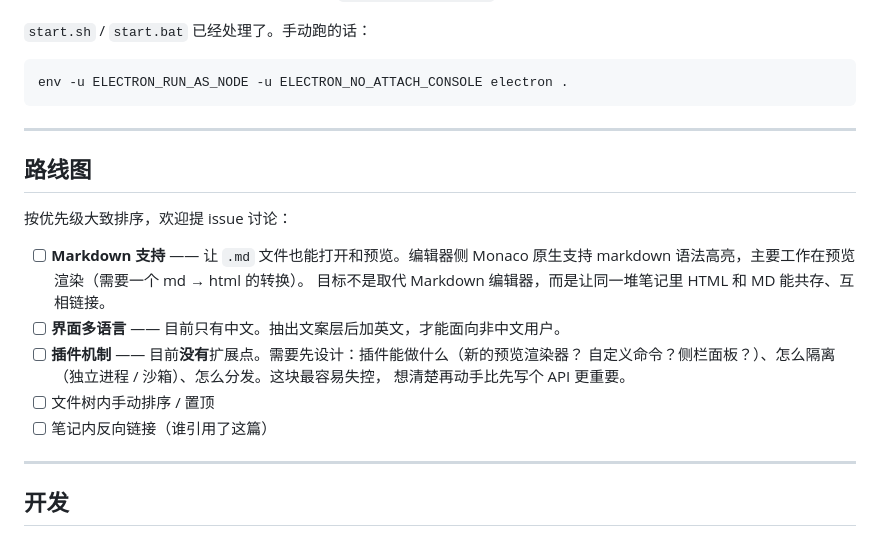
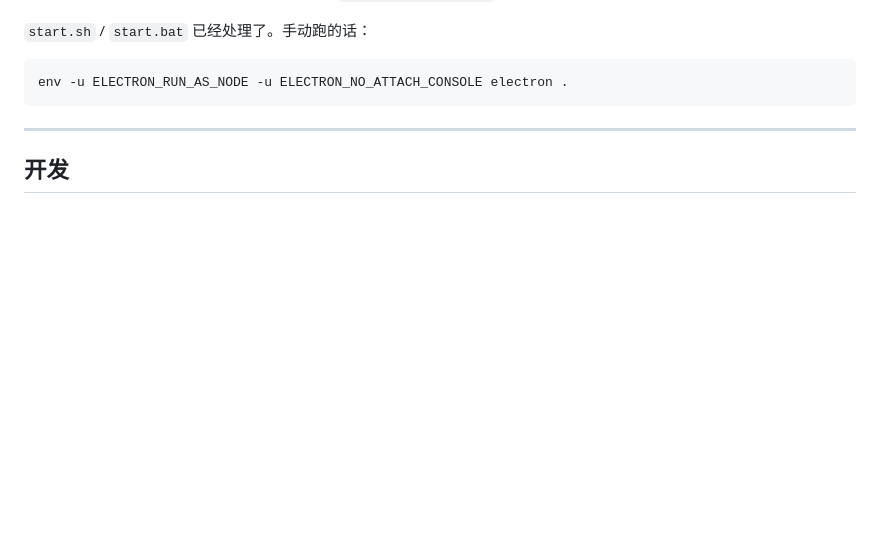
Before and after one commit to justliulong/Hypernote, a Markdown page: README.md, the part around the change. Drawn GitHub-style; blank space fills up the shorter version.

```diff
--- a/README.md
+++ b/README.md
@@ -203,22 +203,6 @@ env -u ELECTRON_RUN_AS_NODE -u ELECTRON_NO_ATTACH_CONSOLE electron .
 
 ---
 
-## 路线图
-
-按优先级大致排序，欢迎提 issue 讨论：
-
-- [ ] **Markdown 支持** —— 让 `.md` 文件也能打开和预览。编辑器侧 Monaco 原生支持
-      markdown 语法高亮，主要工作在预览渲染（需要一个 md → html 的转换）。
-      目标不是取代 Markdown 编辑器，而是让同一堆笔记里 HTML 和 MD 能共存、互相链接。
-- [ ] **界面多语言** —— 目前只有中文。抽出文案层后加英文，才能面向非中文用户。
-- [ ] **插件机制** —— 目前**没有**扩展点。需要先设计：插件能做什么（新的预览渲染器？
-      自定义命令？侧栏面板？）、怎么隔离（独立进程 / 沙箱）、怎么分发。这块最容易失控，
-      想清楚再动手比先写个 API 更重要。
-- [ ] 文件树内手动排序 / 置顶
-- [ ] 笔记内反向链接（谁引用了这篇）
-
----
-
 ## 开发
 
 技术栈：**Electron** + **Monaco Editor**（VS Code 的编辑器内核）+ 原生 Node `fs`。
```
